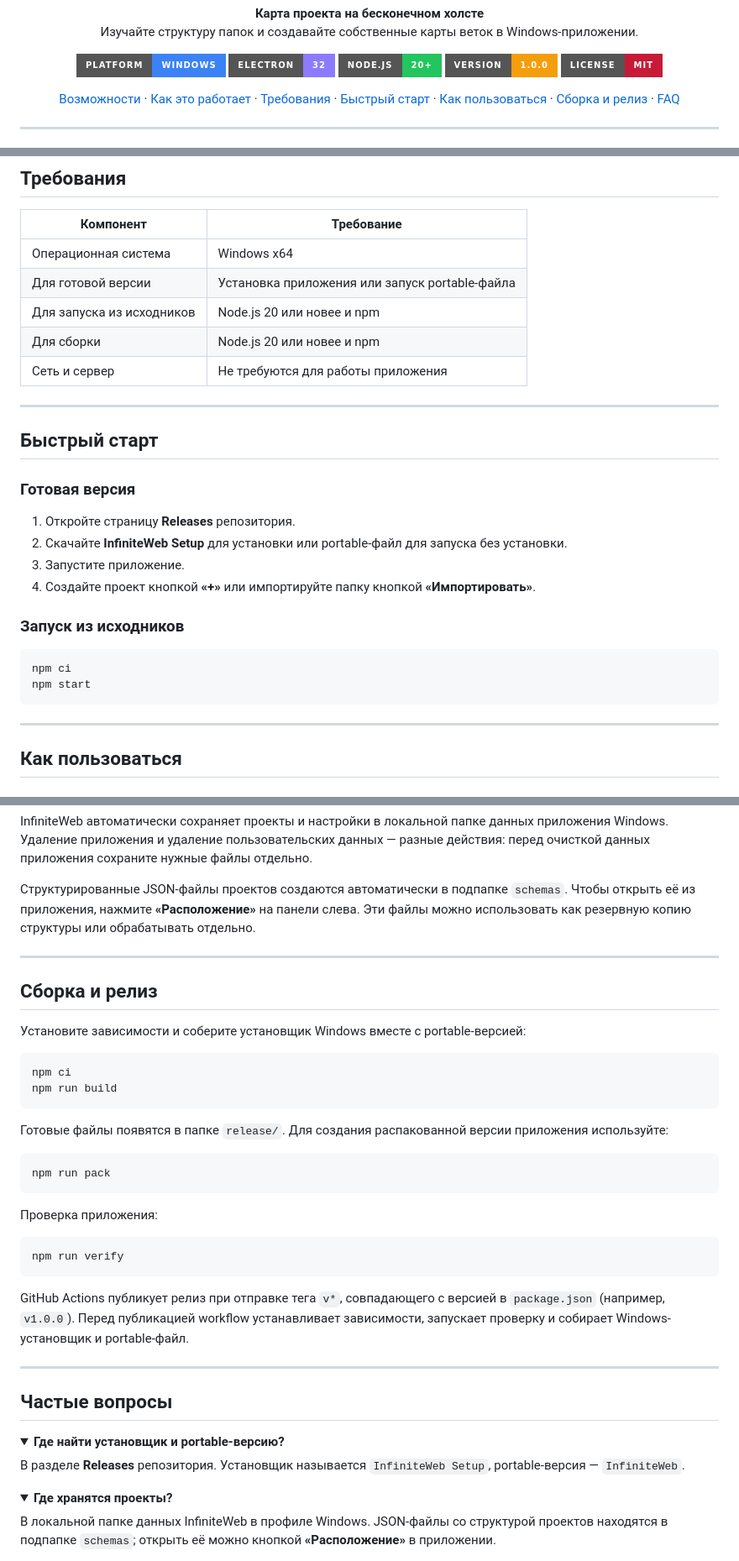
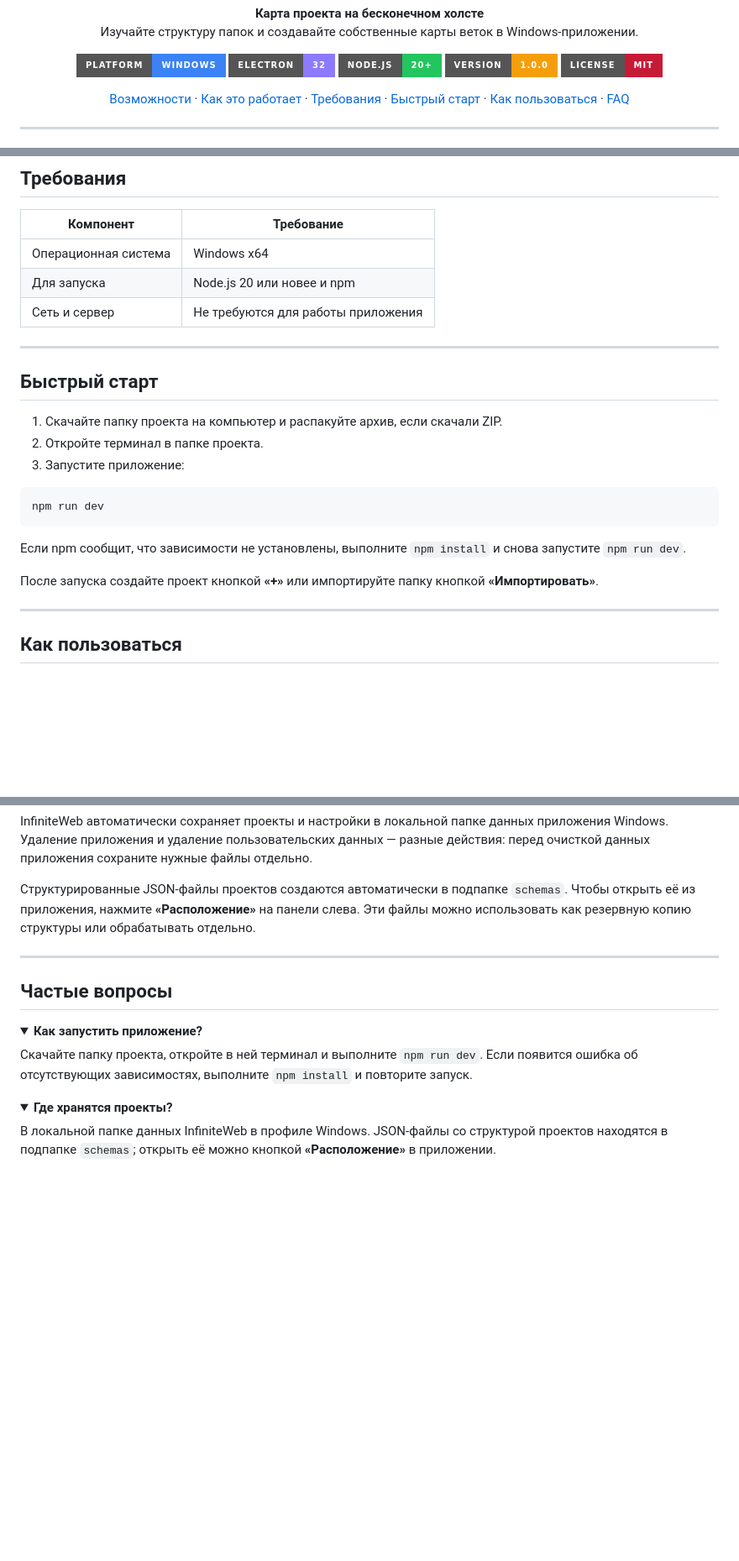
Before and after one commit to Al3xPay/InfiniteCanvas, a Markdown page: README.md, 3 parts joined by grey strips. Shown at 84% size. Rendered like a GitHub page; folded sections open; badges without logos; blank space fills up the shorter version.

````diff
--- a/README.md
+++ b/README.md
@@ -19,7 +19,6 @@
   <a href="#требования">Требования</a> ·
   <a href="#быстрый-старт">Быстрый старт</a> ·
   <a href="#как-пользоваться">Как пользоваться</a> ·
-  <a href="#сборка-и-релиз">Сборка и релиз</a> ·
   <a href="#частые-вопросы">FAQ</a>
 </p>
 
@@ -65,28 +64,24 @@
 | Компонент | Требование |
 |---|---|
 | Операционная система | Windows x64 |
-| Для готовой версии | Установка приложения или запуск portable-файла |
-| Для запуска из исходников | Node.js 20 или новее и npm |
-| Для сборки | Node.js 20 или новее и npm |
+| Для запуска | Node.js 20 или новее и npm |
 | Сеть и сервер | Не требуются для работы приложения |
 
 ---
 
 ## Быстрый старт
 
-### Готовая версия
+1. Скачайте папку проекта на компьютер и распакуйте архив, если скачали ZIP.
+2. Откройте терминал в папке проекта.
+3. Запустите приложение:
 
-1. Откройте страницу **Releases** репозитория.
-2. Скачайте **InfiniteWeb Setup** для установки или portable-файл для запуска без установки.
-3. Запустите приложение.
-4. Создайте проект кнопкой **«+»** или импортируйте папку кнопкой **«Импортировать»**.
+```bash
+npm run dev
+```
 
-### Запуск из исходников
+Если npm сообщит, что зависимости не установлены, выполните `npm install` и снова запустите `npm run dev`.
 
-```powershell
-npm ci
-npm start
-```
+После запуска создайте проект кнопкой **«+»** или импортируйте папку кнопкой **«Импортировать»**.
 
 ---
 
@@ -134,37 +129,12 @@ InfiniteWeb автоматически сохраняет проекты и на
 
 ---
 
-## Сборка и релиз
-
-Установите зависимости и соберите установщик Windows вместе с portable-версией:
-
-```powershell
-npm ci
-npm run build
-```
-
-Готовые файлы появятся в папке `release/`. Для создания распакованной версии приложения используйте:
-
-```powershell
-npm run pack
-```
-
-Проверка приложения:
-
-```powershell
-npm run verify
-```
-
-GitHub Actions публикует релиз при отправке тега `v*`, совпадающего с версией в `package.json` (например, `v1.0.0`). Перед публикацией workflow устанавливает зависимости, запускает проверку и собирает Windows-установщик и portable-файл.
-
----
-
 ## Частые вопросы
 
 <details>
-<summary><b>Где найти установщик и portable-версию?</b></summary>
+<summary><b>Как запустить приложение?</b></summary>
 
-В разделе **Releases** репозитория. Установщик называется `InfiniteWeb Setup`, portable-версия — `InfiniteWeb`.
+Скачайте папку проекта, откройте в ней терминал и выполните `npm run dev`. Если появится ошибка об отсутствующих зависимостях, выполните `npm install` и повторите запуск.
 
 </details>
 
````
